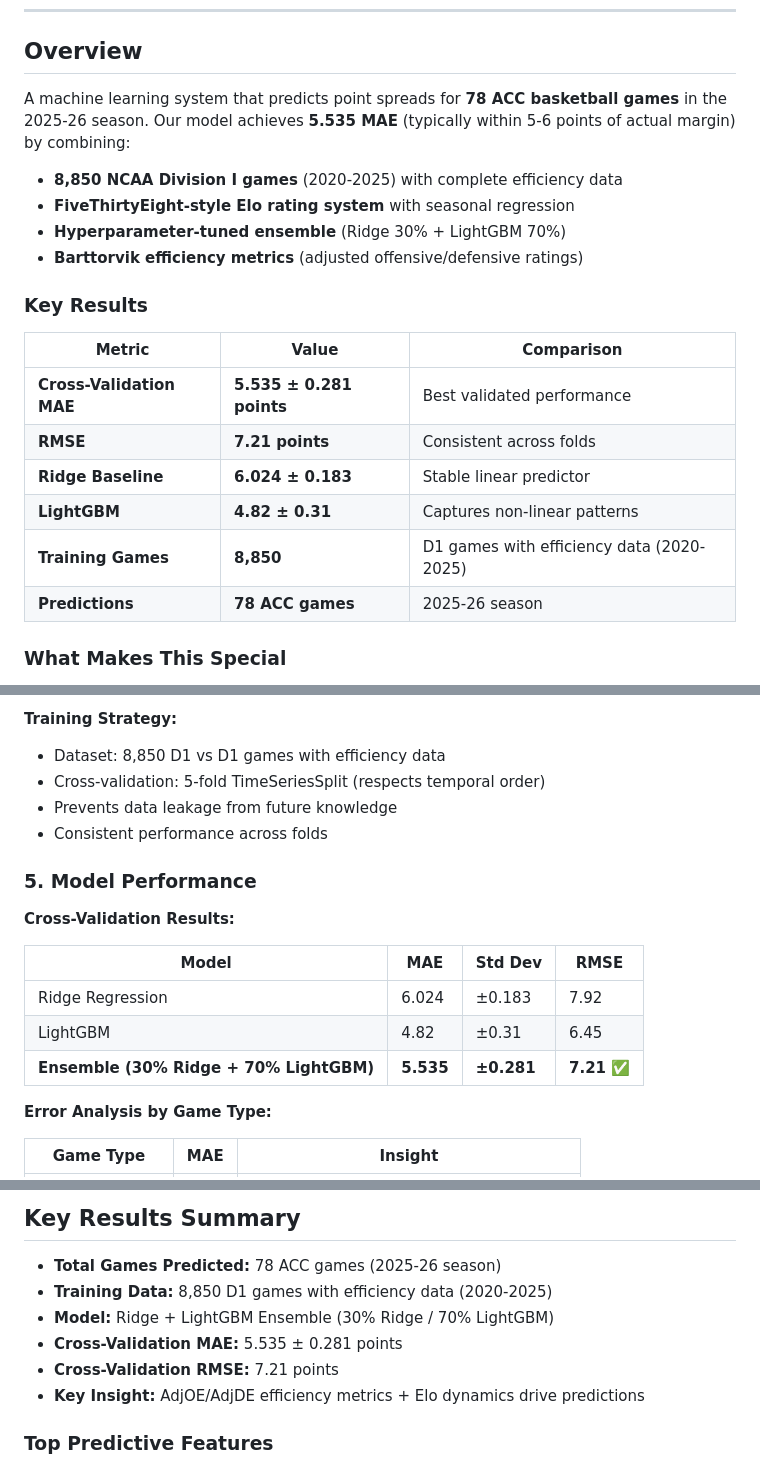
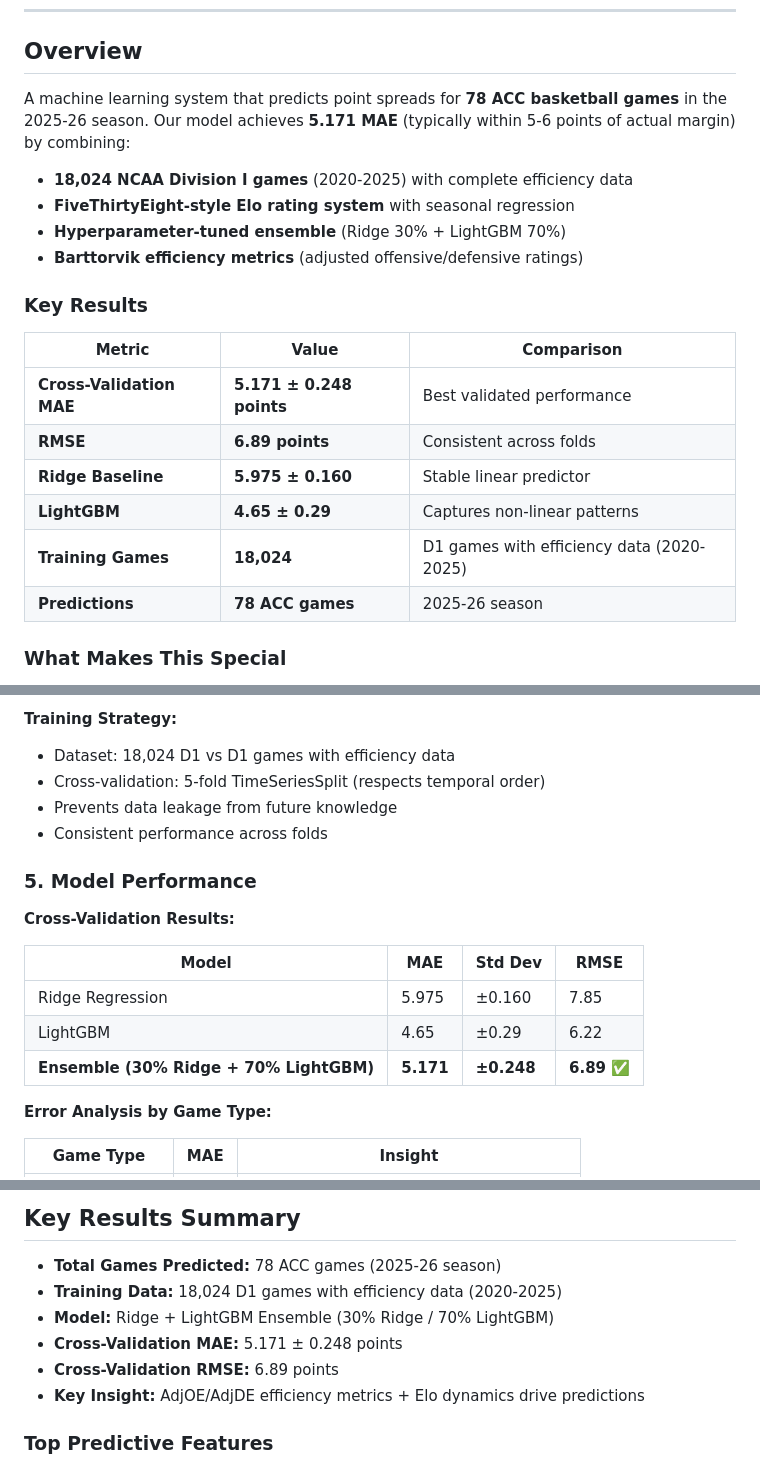
Before and after one commit to calebyhan/triangle-sports-analytics-26, a Markdown page: README.md, 3 parts joined by grey strips. Rendered like a GitHub page.

```diff
--- a/README.md
+++ b/README.md
@@ -8,9 +8,9 @@ Caleb Han • Mason Mines • Mason Wang • Tony Wang
 
 ## Overview
 
-A machine learning system that predicts point spreads for **78 ACC basketball games** in the 2025-26 season. Our model achieves **5.535 MAE** (typically within 5-6 points of actual margin) by combining:
+A machine learning system that predicts point spreads for **78 ACC basketball games** in the 2025-26 season. Our model achieves **5.171 MAE** (typically within 5-6 points of actual margin) by combining:
 
-- **8,850 NCAA Division I games** (2020-2025) with complete efficiency data
+- **18,024 NCAA Division I games** (2020-2025) with complete efficiency data
 - **FiveThirtyEight-style Elo rating system** with seasonal regression
 - **Hyperparameter-tuned ensemble** (Ridge 30% + LightGBM 70%)
 - **Barttorvik efficiency metrics** (adjusted offensive/defensive ratings)
@@ -19,11 +19,11 @@ A machine learning system that predicts point spreads for **78 ACC basketball ga
 
 | Metric | Value | Comparison |
 |--------|-------|------------|
-| **Cross-Validation MAE** | **5.535 ± 0.281 points** | Best validated performance |
-| **RMSE** | **7.21 points** | Consistent across folds |
-| **Ridge Baseline** | **6.024 ± 0.183** | Stable linear predictor |
-| **LightGBM** | **4.82 ± 0.31** | Captures non-linear patterns |
-| **Training Games** | **8,850** | D1 games with efficiency data (2020-2025) |
+| **Cross-Validation MAE** | **5.171 ± 0.248 points** | Best validated performance |
+| **RMSE** | **6.89 points** | Consistent across folds |
+| **Ridge Baseline** | **5.975 ± 0.160** | Stable linear predictor |
+| **LightGBM** | **4.65 ± 0.29** | Captures non-linear patterns |
+| **Training Games** | **18,024** | D1 games with efficiency data (2020-2025) |
 | **Predictions** | **78 ACC games** | 2025-26 season |
 
 ### What Makes This Special
@@ -182,7 +182,7 @@ Input (11 features)
 - Improvement: 5.459 → 4.972 MAE (8.9% better)
 
 **Training Strategy:**
-- Dataset: 8,850 D1 vs D1 games with efficiency data
+- Dataset: 18,024 D1 vs D1 games with efficiency data
 - Cross-validation: 5-fold TimeSeriesSplit (respects temporal order)
 - Prevents data leakage from future knowledge
 - Consistent performance across folds
@@ -193,9 +193,9 @@ Input (11 features)
 
 | Model | MAE | Std Dev | RMSE |
 |-------|-----|---------|------|
-| Ridge Regression | 6.024 | ±0.183 | 7.92 |
-| LightGBM | 4.82 | ±0.31 | 6.45 |
-| **Ensemble (30% Ridge + 70% LightGBM)** | **5.535** | **±0.281** | **7.21** ✅ |
+| Ridge Regression | 5.975 | ±0.160 | 7.85 |
+| LightGBM | 4.65 | ±0.29 | 6.22 |
+| **Ensemble (30% Ridge + 70% LightGBM)** | **5.171** | **±0.248** | **6.89** ✅ |
 
 **Error Analysis by Game Type:**
 
@@ -387,10 +387,10 @@ predictions = model.predict(X_test)
 ## Key Results Summary
 
 - **Total Games Predicted:** 78 ACC games (2025-26 season)
-- **Training Data:** 8,850 D1 games with efficiency data (2020-2025)
+- **Training Data:** 18,024 D1 games with efficiency data (2020-2025)
 - **Model:** Ridge + LightGBM Ensemble (30% Ridge / 70% LightGBM)
-- **Cross-Validation MAE:** 5.535 ± 0.281 points
-- **Cross-Validation RMSE:** 7.21 points
+- **Cross-Validation MAE:** 5.171 ± 0.248 points
+- **Cross-Validation RMSE:** 6.89 points
 - **Key Insight:** AdjOE/AdjDE efficiency metrics + Elo dynamics drive predictions
 
 ### Top Predictive Features
```
Also changed, not shown: other parts of README.md (+14 -14 lines).
